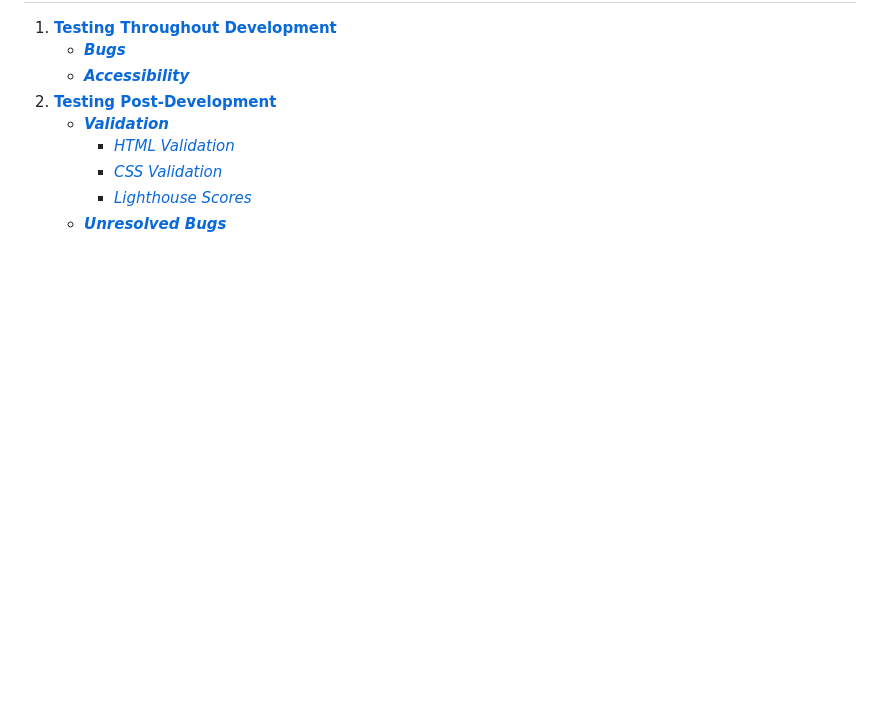
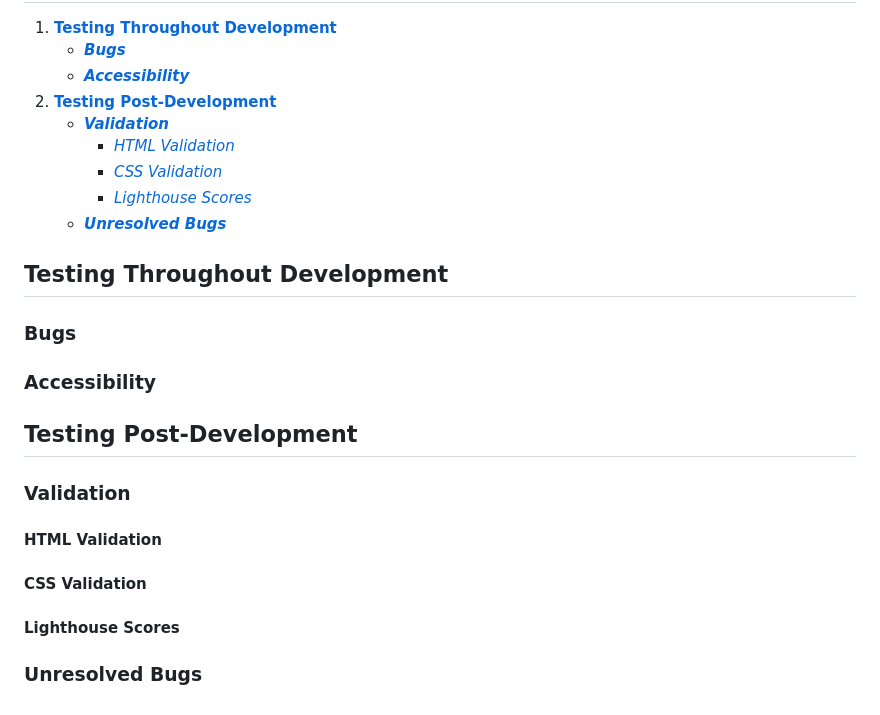
Before and after one commit to emmacadavra/ci-portfolio1-spc, a Markdown page: TESTING.md, the part around the change. GitHub-like rendering; blank space fills up the shorter version.

```diff
--- a/TESTING.md
+++ b/TESTING.md
@@ -10,3 +10,29 @@
         * [*CSS Validation*](#css-validation)
         * [*Lighthouse Scores*](#lighthouse-scores)
     * [***Unresolved Bugs***](#unresolved-bugs)
+
+## **Testing Throughout Development**
+
+
+### **Bugs**
+
+
+### **Accessibility**
+
+
+## **Testing Post-Development**
+
+
+### Validation
+
+
+#### HTML Validation
+
+
+#### CSS Validation
+
+
+#### Lighthouse Scores
+
+
+### Unresolved Bugs
```
Also changed, not shown: README.md (+10 -4 lines), docs/images/footer-full-1280px.png (added), docs/images/footer-full-mobile.png (added), docs/images/footer-hover-link.png (added).
